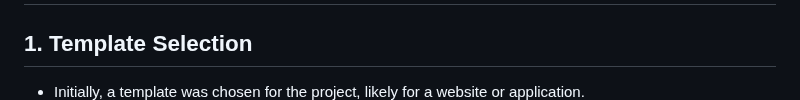
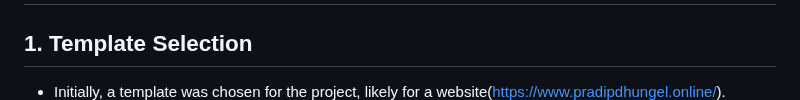
Before and after one commit to pradipdhungel/Pradip_Dhungel_ProtfolioX, a Markdown page: readme.md, the part around the change. Drawn GitHub-style.

Commit message:
minor updated in readme file

```diff
--- a/readme.md
+++ b/readme.md
@@ -1,7 +1,7 @@
 # Project Setup Overview
 
 ## 1. Template Selection
-- Initially, a template was chosen for the project, likely for a website or application.
+- Initially, a template was chosen for the project, likely for a website(https://www.pradipdhungel.online/).
 ![img.png](images/img.png)
 
 
```
